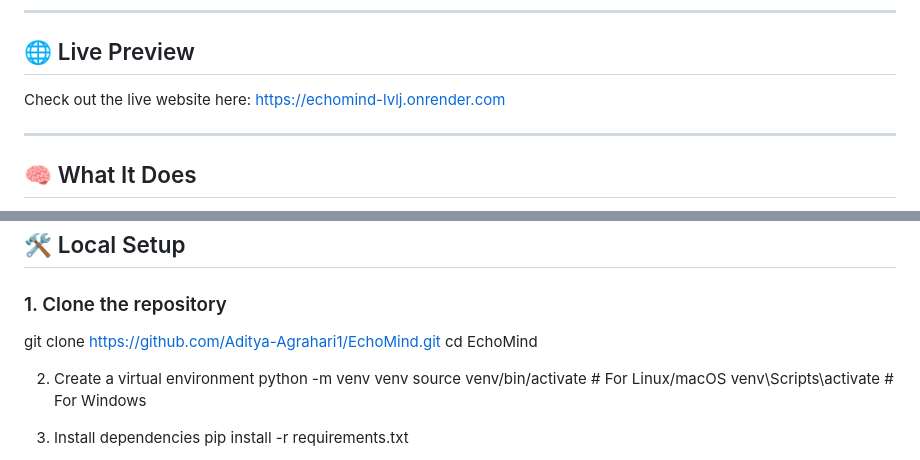
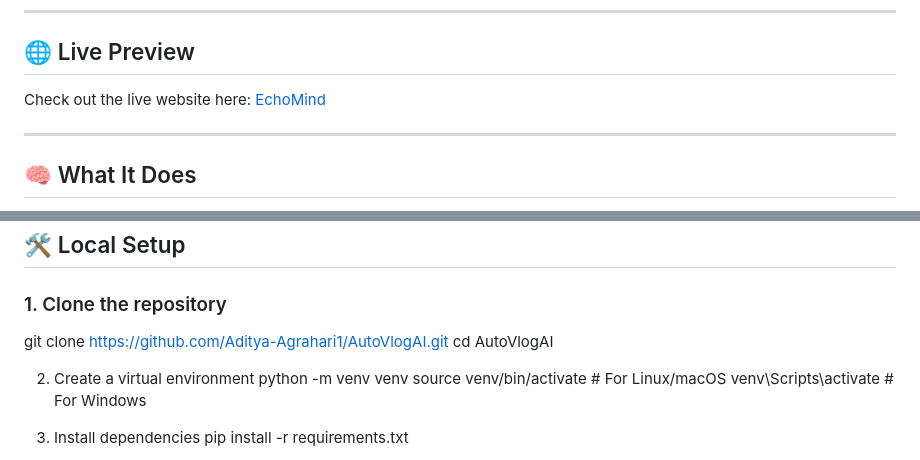
Before and after one commit to Aditya-Agrahari1/AutoVlogAI, a Markdown page: README.md, 2 parts joined by grey strips. GitHub-like rendering.

```diff
--- a/README.md
+++ b/README.md
@@ -8,7 +8,7 @@ Echo Mind is a cutting-edge AI-powered blogging platform that autonomously gener
 
 ## 🌐 Live Preview
 
-Check out the live website here: [https://echomind-lvlj.onrender.com](https://echomind-lvlj.onrender.com)
+Check out the live website here: [EchoMind](https://echomind-lvlj.onrender.com)
 
 ---
 ## 🧠 What It Does
@@ -84,8 +84,8 @@ An admin panel is available to manage blog posts — including generating, editi
 
 ### 1. Clone the repository
 
-git clone https://github.com/Aditya-Agrahari1/EchoMind.git
-cd EchoMind
+git clone https://github.com/Aditya-Agrahari1/AutoVlogAI.git
+cd AutoVlogAI
 
 2. Create a virtual environment
 python -m venv venv
```
